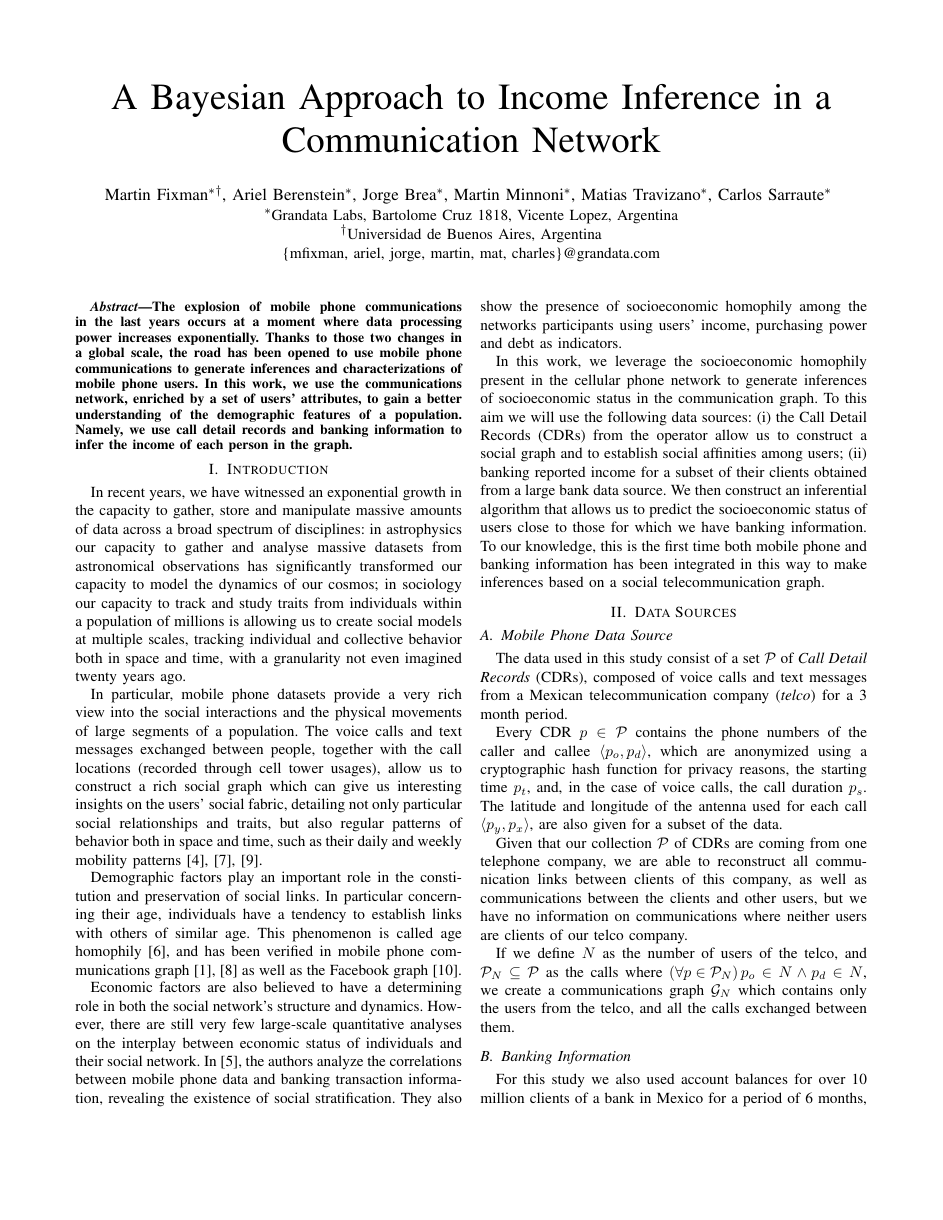
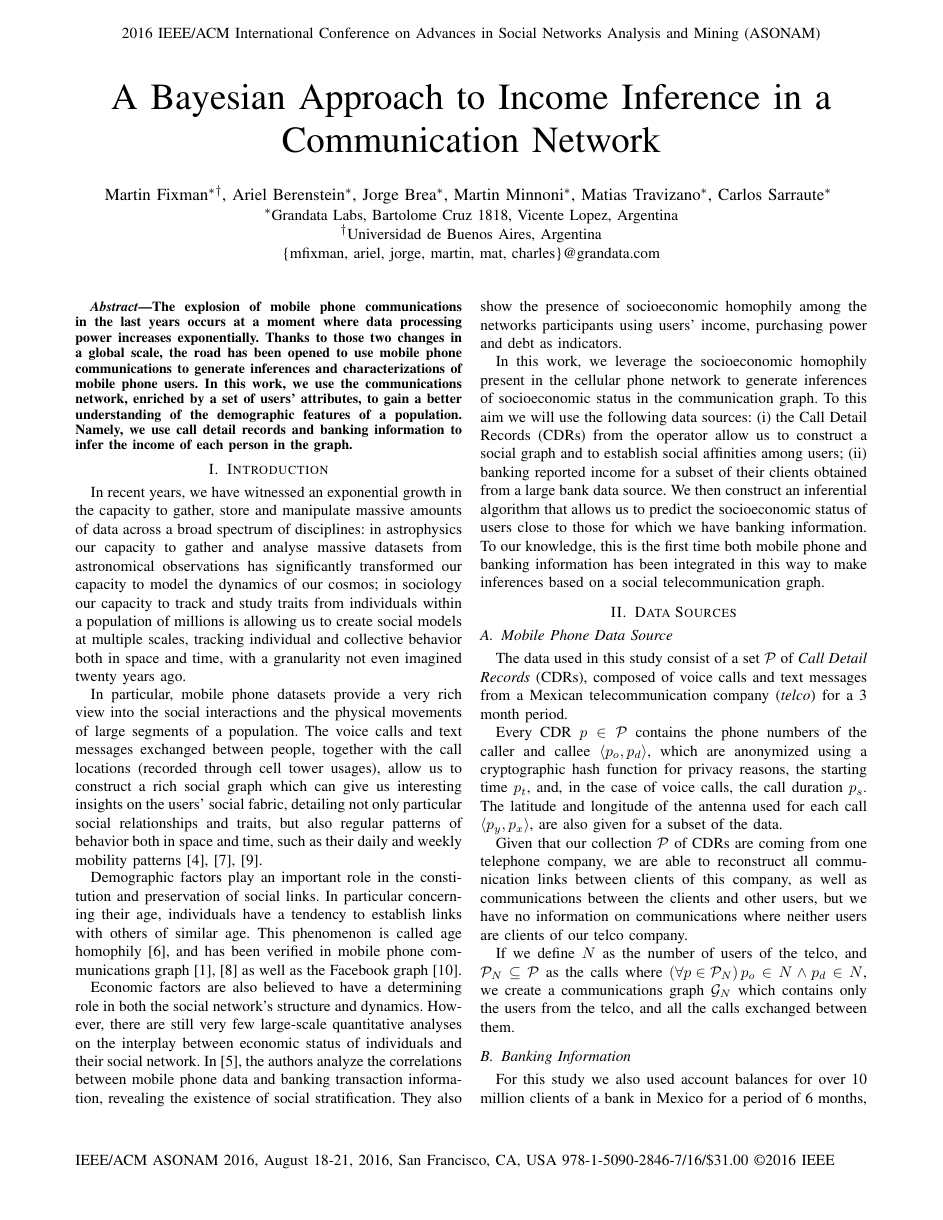
Before and after one commit to mfixman/Tesis, a LaTeX paper (Asonam2016/paper.tex, which reads Asonam2016/header.tex): page 1 of 4. Compiled offline with pdfLaTeX.

Commit message:
Added header and footer for the camera ready version.

```diff
--- a/Asonam2016/header.tex
+++ b/Asonam2016/header.tex
@@ -20,6 +20,30 @@
 \usepackage[normalem]{ulem}
 \usepackage[table]{xcolor}
 
+
+
+\newcommand{\conftitle}{2016 IEEE/ACM International Conference on Advances in Social Networks Analysis and Mining (ASONAM)}
+
+\usepackage{fancyhdr}
+\chead{\conftitle}
+\cfoot{\thepage}
+
+\renewcommand{\headrulewidth}{0pt}
+\renewcommand{\footrulewidth}{0pt}
+
+% style for the first page only
+\fancypagestyle{pageStyleOne}{%
+    \fancyhf{}
+    \fancyhead[C]{\conftitle}
+%   \fancyfoot[C]{\thepage}    % do you want page number on the first page?
+    \fancyfoot[L]{IEEE/ACM ASONAM 2016, August 18-21, 2016, San Francisco, CA, USA 978-1-5090-2846-7/16/\$31.00 \copyright 2016 IEEE}
+}
+
+
+
+
+
+
 \DeclareMathOperator{\rank}{rank}
 \DeclareMathOperator{\cov}{cov}
 
```
Also changed, not shown: Asonam2016/paper.tex (+2 -0 lines).
